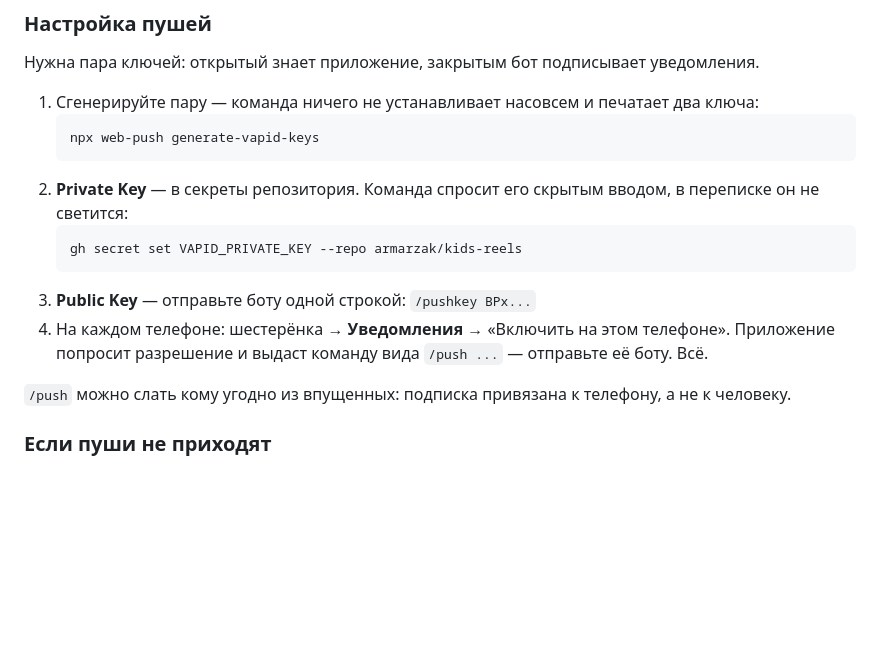
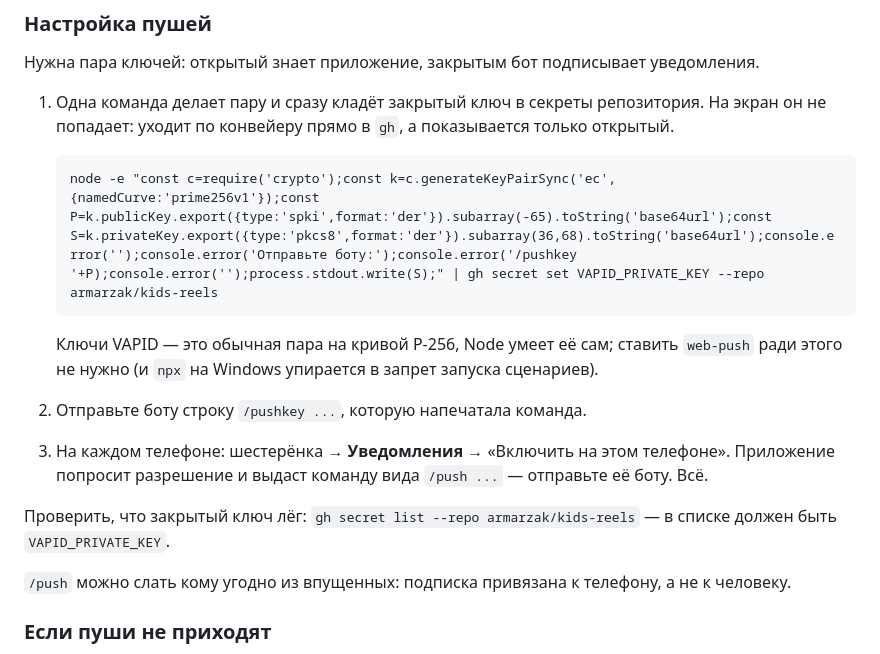
Before and after one commit to armarzak/kids-reels, a Markdown page: README.md, the part around the change. Rendered like a GitHub page; blank space fills up the shorter version.

Commit message:
Делать ключи для пушей без npx
На Windows npx упирается в запрет запуска сценариев, да и ставить
пакет ради пары ключей незачем: P-256 Node генерирует сам. Заодно
закрытый ключ больше не показывается — уходит конвейером прямо в
секрет, на экран попадает только открытый.

Co-Authored-By: Claude Opus 5 <noreply@anthropic.com>

````diff
--- a/README.md
+++ b/README.md
@@ -21,16 +21,18 @@
 
 Нужна пара ключей: открытый знает приложение, закрытым бот подписывает уведомления.
 
-1. Сгенерируйте пару — команда ничего не устанавливает насовсем и печатает два ключа:
+1. Одна команда делает пару и сразу кладёт закрытый ключ в секреты репозитория. На экран он не попадает: уходит по конвейеру прямо в `gh`, а показывается только открытый.
+
    ```
-   npx web-push generate-vapid-keys
+   node -e "const c=require('crypto');const k=c.generateKeyPairSync('ec',{namedCurve:'prime256v1'});const P=k.publicKey.export({type:'spki',format:'der'}).subarray(-65).toString('base64url');const S=k.privateKey.export({type:'pkcs8',format:'der'}).subarray(36,68).toString('base64url');console.error('');console.error('Отправьте боту:');console.error('/pushkey '+P);console.error('');process.stdout.write(S);" | gh secret set VAPID_PRIVATE_KEY --repo armarzak/kids-reels
    ```
-2. **Private Key** — в секреты репозитория. Команда спросит его скрытым вводом, в переписке он не светится:
-   ```
-   gh secret set VAPID_PRIVATE_KEY --repo armarzak/kids-reels
-   ```
-3. **Public Key** — отправьте боту одной строкой: `/pushkey BPx...`
-4. На каждом телефоне: шестерёнка → **Уведомления** → «Включить на этом телефоне». Приложение попросит разрешение и выдаст команду вида `/push ...` — отправьте её боту. Всё.
+
+   Ключи VAPID — это обычная пара на кривой P-256, Node умеет её сам; ставить `web-push` ради этого не нужно (и `npx` на Windows упирается в запрет запуска сценариев).
+
+2. Отправьте боту строку `/pushkey ...`, которую напечатала команда.
+3. На каждом телефоне: шестерёнка → **Уведомления** → «Включить на этом телефоне». Приложение попросит разрешение и выдаст команду вида `/push ...` — отправьте её боту. Всё.
+
+Проверить, что закрытый ключ лёг: `gh secret list --repo armarzak/kids-reels` — в списке должен быть `VAPID_PRIVATE_KEY`.
 
 `/push` можно слать кому угодно из впущенных: подписка привязана к телефону, а не к человеку.
 
````
